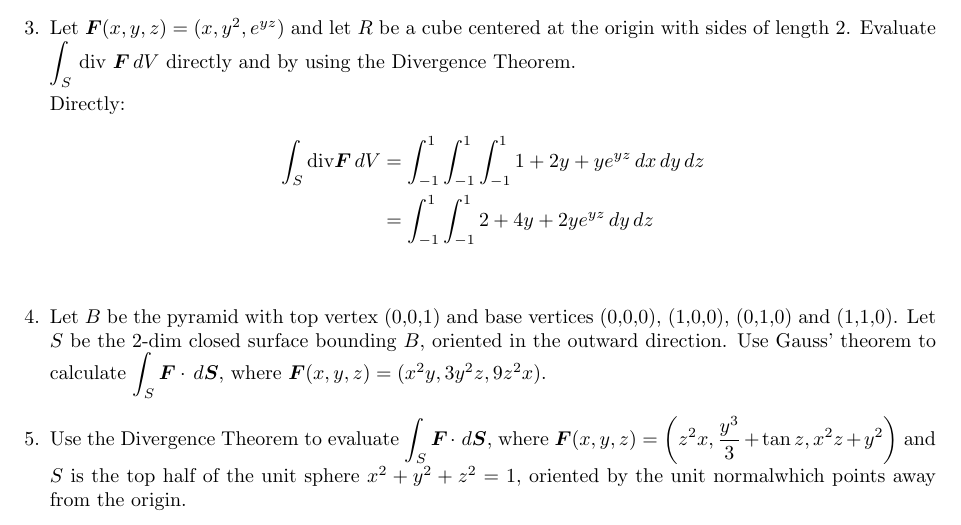
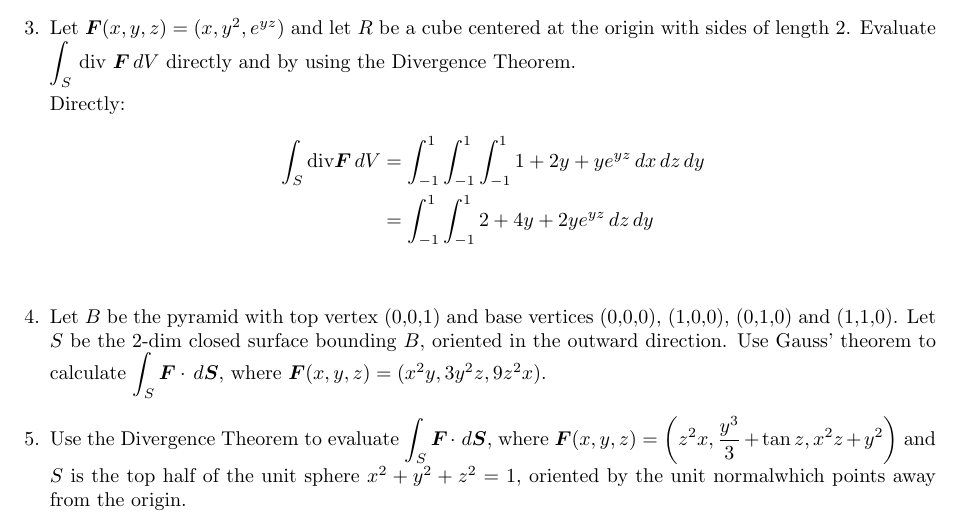
Before and after one commit to poonkeegan/school, a LaTeX document (matb42/a9.tex): part of page 2 of 2, cut so that both start at the same text. Compiled offline with pdfLaTeX.

Commit message:
Wed Mar 21 17:33:54 EDT 2018

```diff
--- a/matb42/a9.tex
+++ b/matb42/a9.tex
@@ -61,8 +61,8 @@ Mar 20th 2018}
 
     Directly:
     \begin{align*}
-        \int_S \divt \boldsymbol F \, dV &= \int_{-1}^1 \int_{-1}^1 \int_{-1}^1 1 + 2y + ye^{yz} \, dx \, dy \, dz \\
-        &= \int_{-1}^1 \int_{-1}^1 2 + 4y + 2ye^{yz} \, dy \, dz \\
+        \int_S \divt \boldsymbol F \, dV &= \int_{-1}^1 \int_{-1}^1 \int_{-1}^1 1 + 2y + ye^{yz} \, dx \, dz \, dy \\
+        &= \int_{-1}^1 \int_{-1}^1 2 + 4y + 2ye^{yz} \, dz \, dy \\
     \end{align*}
         \item Let $B$ be the pyramid with top vertex (0,0,1) and base vertices (0,0,0), (1,0,0), (0,1,0) and (1,1,0). Let $S$ be the 2-dim closed surface bounding $B$, oriented in the outward direction. Use Gauss' theorem to calculate $\displaystyle \int_S \boldsymbol F \cdot \, d \boldsymbol S$, where $\boldsymbol F(x,y,z) = (x^2y,3y^2z,9z^2x).$
 
```
Also changed, not shown: matb42/a9.pdf.
